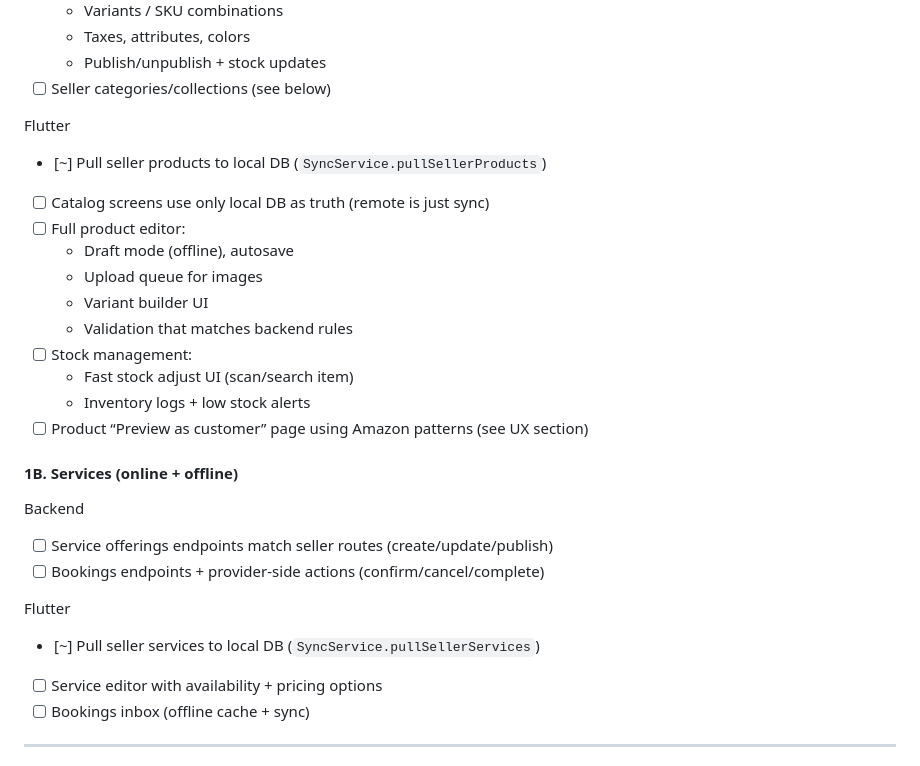
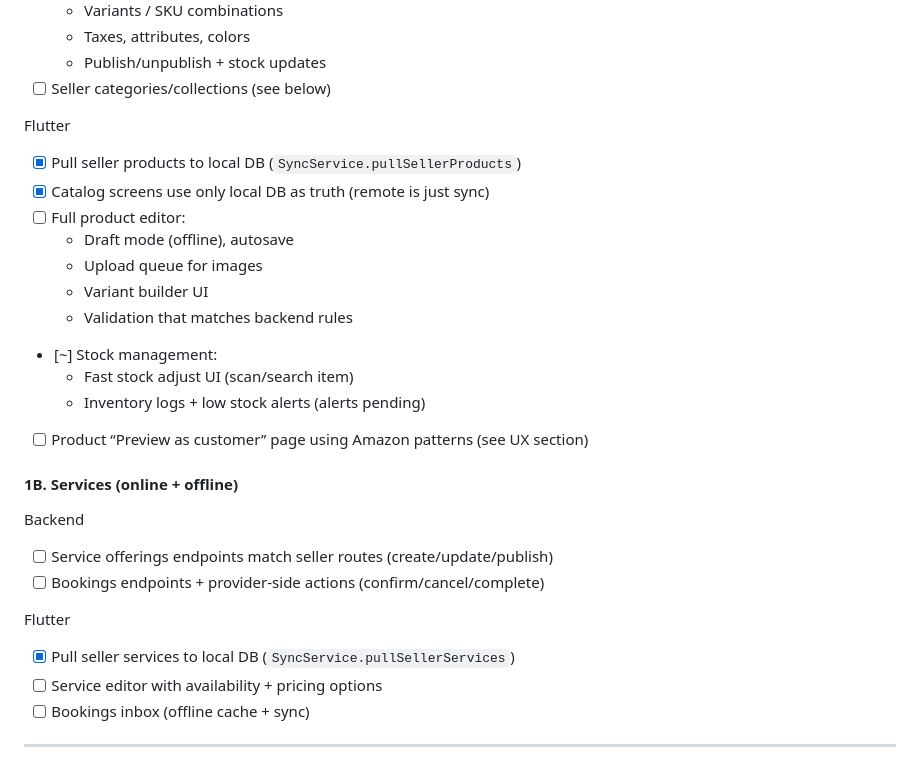
Before and after one commit to agumabanks/sokoterminal, a Markdown page: PRODUCTION_READINESS.md, the part around the change. Rendered like a GitHub page.

Commit message:
Update production readiness checklist

```diff
--- a/PRODUCTION_READINESS.md
+++ b/PRODUCTION_READINESS.md
@@ -118,16 +118,16 @@ Backend
 - [ ] Seller categories/collections (see below)
 
 Flutter
-- [~] Pull seller products to local DB (`SyncService.pullSellerProducts`)
-- [ ] Catalog screens use only local DB as truth (remote is just sync)
+- [x] Pull seller products to local DB (`SyncService.pullSellerProducts`)
+- [x] Catalog screens use only local DB as truth (remote is just sync)
 - [ ] Full product editor:
   - Draft mode (offline), autosave
   - Upload queue for images
   - Variant builder UI
   - Validation that matches backend rules
-- [ ] Stock management:
+- [~] Stock management:
   - Fast stock adjust UI (scan/search item)
-  - Inventory logs + low stock alerts
+  - Inventory logs + low stock alerts (alerts pending)
 - [ ] Product “Preview as customer” page using Amazon patterns (see UX section)
 
 #### 1B. Services (online + offline)
@@ -136,7 +136,7 @@ Backend
 - [ ] Bookings endpoints + provider-side actions (confirm/cancel/complete)
 
 Flutter
-- [~] Pull seller services to local DB (`SyncService.pullSellerServices`)
+- [x] Pull seller services to local DB (`SyncService.pullSellerServices`)
 - [ ] Service editor with availability + pricing options
 - [ ] Bookings inbox (offline cache + sync)
 
```
